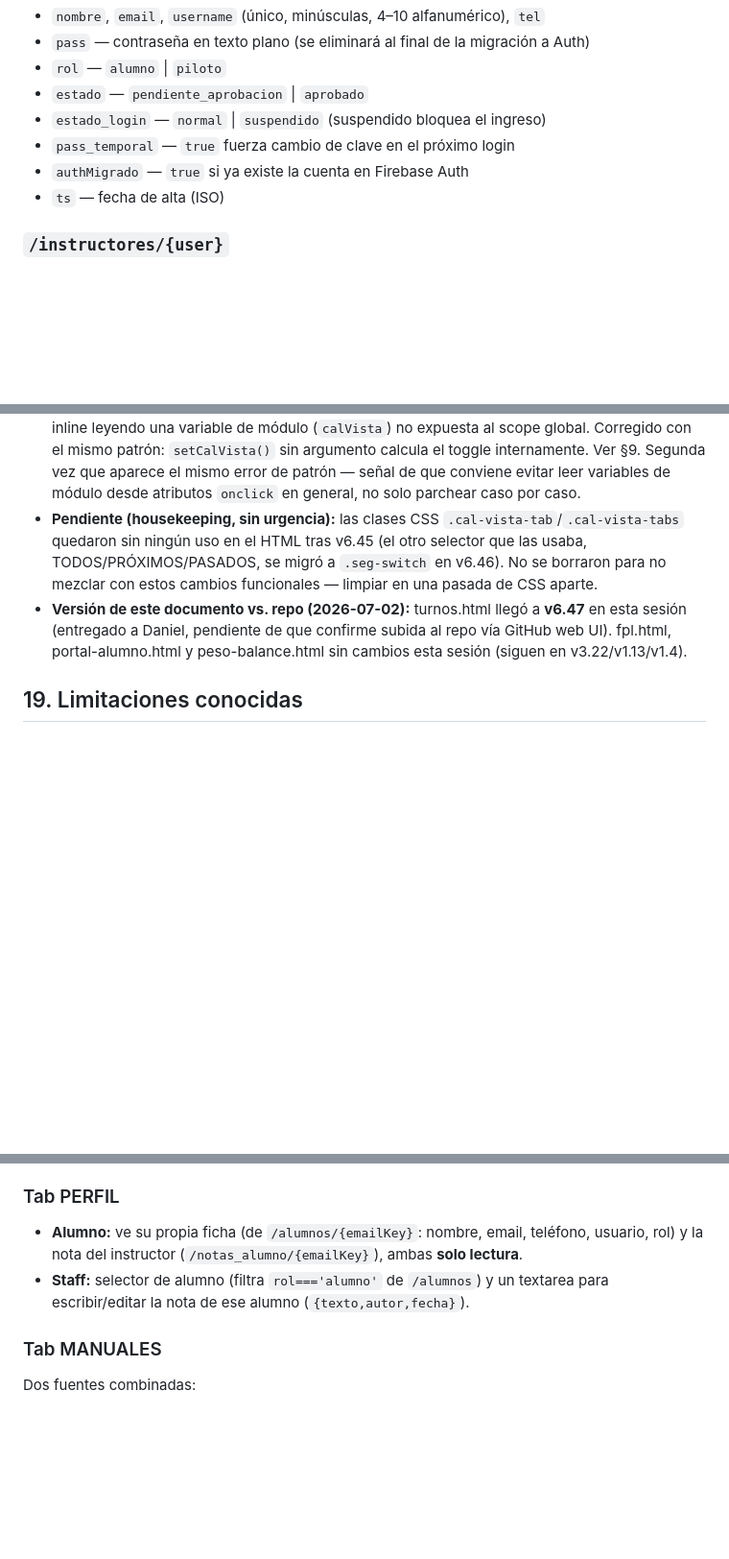
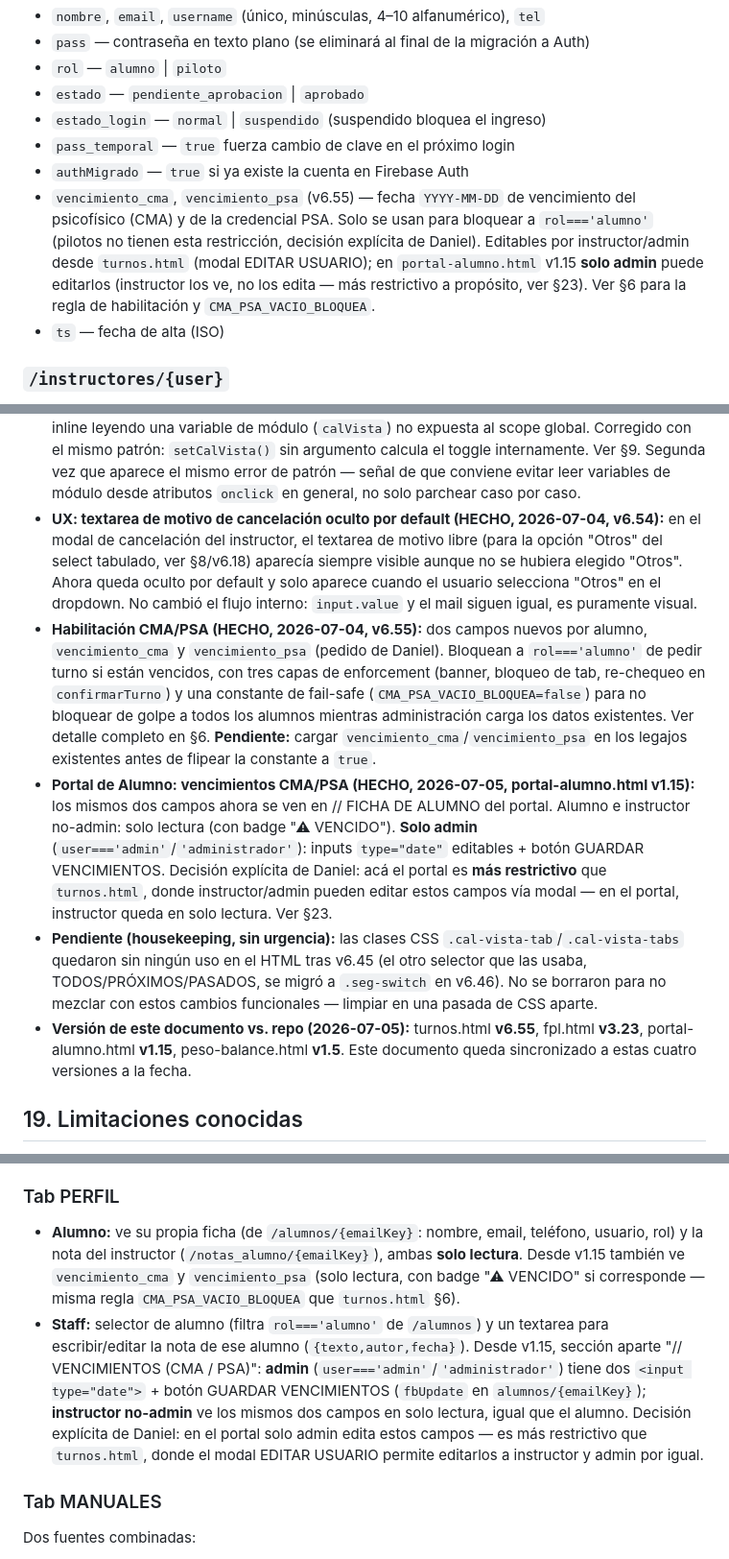
Before and after one commit to DanielTDFdev/Web-Aeroclub, a Markdown page: docs/documentacion_turnos.md, 3 parts joined by grey strips. Shown at 96% size. Rendered like a GitHub page; blank space fills up the shorter version.

```diff
--- a/docs/documentacion_turnos.md
+++ b/docs/documentacion_turnos.md
@@ -34,6 +34,7 @@ Clave = email con `.`→`_` y `@`→`__at__` (función `ek()`).
 - `estado_login` — `normal` | `suspendido` (suspendido bloquea el ingreso)
 - `pass_temporal` — `true` fuerza cambio de clave en el próximo login
 - `authMigrado` — `true` si ya existe la cuenta en Firebase Auth
+- `vencimiento_cma`, `vencimiento_psa` (v6.55) — fecha `YYYY-MM-DD` de vencimiento del psicofísico (CMA) y de la credencial PSA. Solo se usan para bloquear a `rol==='alumno'` (pilotos no tienen esta restricción, decisión explícita de Daniel). Editables por instructor/admin desde `turnos.html` (modal EDITAR USUARIO); en `portal-alumno.html` v1.15 **solo admin** puede editarlos (instructor los ve, no los edita — más restrictivo a propósito, ver §23). Ver §6 para la regla de habilitación y `CMA_PSA_VACIO_BLOQUEA`.
 - `ts` — fecha de alta (ISO)
 
 ### `/instructores/{user}`
@@ -369,8 +371,11 @@ Registro de eventos (`registrarAuditoria`): login (éxito/fallo/bloqueado), regi
   - **Resuelto en la misma sesión, v6.53:** ¿debe `guardarTurnoManual` ("+ CARGAR TURNO") afectar la cuota del alumno? Decisión explícita de Daniel: **no**, en ningún sentido — mismo criterio que cancelaciones (solo la decisión del alumno consume/libera su cuota, no la del instructor/admin). `turnosRestantesSemana` excluye cualquier reserva con `cargado_por` seteado.
 - **Segmented control con pastilla deslizante — Seguimiento (HECHO, 2026-07-02, v6.46):** el selector TODOS/PRÓXIMOS/PASADOS pasa de tabs con `.active` estático a una pastilla que se desliza detrás del botón activo, posición calculada en JS. Ver §9.
 - **FIX toggle LISTA/SEMANA no funcionaba (HECHO, 2026-07-02, v6.47):** v6.45 repitió el mismo bug de scope que ya se había corregido en `admDispToggleVista` (v6.43) — `onclick` inline leyendo una variable de módulo (`calVista`) no expuesta al scope global. Corregido con el mismo patrón: `setCalVista()` sin argumento calcula el toggle internamente. Ver §9. Segunda vez que aparece el mismo error de patrón — señal de que conviene evitar leer variables de módulo desde atributos `onclick` en general, no solo parchear caso por caso.
+- **UX: textarea de motivo de cancelación oculto por default (HECHO, 2026-07-04, v6.54):** en el modal de cancelación del instructor, el textarea de motivo libre (para la opción "Otros" del select tabulado, ver §8/v6.18) aparecía siempre visible aunque no se hubiera elegido "Otros". Ahora queda oculto por default y solo aparece cuando el usuario selecciona "Otros" en el dropdown. No cambió el flujo interno: `input.value` y el mail siguen igual, es puramente visual.
+- **Habilitación CMA/PSA (HECHO, 2026-07-04, v6.55):** dos campos nuevos por alumno, `vencimiento_cma` y `vencimiento_psa` (pedido de Daniel). Bloquean a `rol==='alumno'` de pedir turno si están vencidos, con tres capas de enforcement (banner, bloqueo de tab, re-chequeo en `confirmarTurno`) y una constante de fail-safe (`CMA_PSA_VACIO_BLOQUEA=false`) para no bloquear de golpe a todos los alumnos mientras administración carga los datos existentes. Ver detalle completo en §6. **Pendiente:** cargar `vencimiento_cma`/`vencimiento_psa` en los legajos existentes antes de flipear la constante a `true`.
+- **Portal de Alumno: vencimientos CMA/PSA (HECHO, 2026-07-05, portal-alumno.html v1.15):** los mismos dos campos ahora se ven en // FICHA DE ALUMNO del portal. Alumno e instructor no-admin: solo lectura (con badge "⚠ VENCIDO"). **Solo admin** (`user==='admin'`/`'administrador'`): inputs `type="date"` editables + botón GUARDAR VENCIMIENTOS. Decisión explícita de Daniel: acá el portal es **más restrictivo** que `turnos.html`, donde instructor/admin pueden editar estos campos vía modal — en el portal, instructor queda en solo lectura. Ver §23.
 - **Pendiente (housekeeping, sin urgencia):** las clases CSS `.cal-vista-tab`/`.cal-vista-tabs` quedaron sin ningún uso en el HTML tras v6.45 (el otro selector que las usaba, TODOS/PRÓXIMOS/PASADOS, se migró a `.seg-switch` en v6.46). No se borraron para no mezclar con estos cambios funcionales — limpiar en una pasada de CSS aparte.
-- **Versión de este documento vs. repo (2026-07-02):** turnos.html llegó a **v6.47** en esta sesión (entregado a Daniel, pendiente de que confirme subida al repo vía GitHub web UI). fpl.html, portal-alumno.html y peso-balance.html sin cambios esta sesión (siguen en v3.22/v1.13/v1.4).
+- **Versión de este documento vs. repo (2026-07-05):** turnos.html **v6.55**, fpl.html **v3.23**, portal-alumno.html **v1.15**, peso-balance.html **v1.5**. Este documento queda sincronizado a estas cuatro versiones a la fecha.
 
 ## 19. Limitaciones conocidas
 
@@ -502,8 +507,8 @@ Hereda el tema (claro/oscuro) elegido en `turnos.html` o `index.html`: lee `loca
 Botón **⏻ SALIR** en el header (estilo rojo translúcido, para diferenciarlo del botón "← TURNERO"): borra la sesión de `sessionStorage` y redirige a `turnos.html`. Mismo comportamiento que "Cerrar sesión" en turnos.html. Esta estética del ícono ⏻ se implementó primero acá y de ahí se llevó al botón SALIR de turnos.html (v6.17).
 
 ### Tab PERFIL
-- **Alumno:** ve su propia ficha (de `/alumnos/{emailKey}`: nombre, email, teléfono, usuario, rol) y la nota del instructor (`/notas_alumno/{emailKey}`), ambas **solo lectura**.
-- **Staff:** selector de alumno (filtra `rol==='alumno'` de `/alumnos`) y un textarea para escribir/editar la nota de ese alumno (`{texto,autor,fecha}`).
+- **Alumno:** ve su propia ficha (de `/alumnos/{emailKey}`: nombre, email, teléfono, usuario, rol) y la nota del instructor (`/notas_alumno/{emailKey}`), ambas **solo lectura**. Desde v1.15 también ve `vencimiento_cma` y `vencimiento_psa` (solo lectura, con badge "⚠ VENCIDO" si corresponde — misma regla `CMA_PSA_VACIO_BLOQUEA` que `turnos.html` §6).
+- **Staff:** selector de alumno (filtra `rol==='alumno'` de `/alumnos`) y un textarea para escribir/editar la nota de ese alumno (`{texto,autor,fecha}`). Desde v1.15, sección aparte "// VENCIMIENTOS (CMA / PSA)": **admin** (`user==='admin'`/`'administrador'`) tiene dos `<input type="date">` + botón GUARDAR VENCIMIENTOS (`fbUpdate` en `alumnos/{emailKey}`); **instructor no-admin** ve los mismos dos campos en solo lectura, igual que el alumno. Decisión explícita de Daniel: en el portal solo admin edita estos campos — es más restrictivo que `turnos.html`, donde el modal EDITAR USUARIO permite editarlos a instructor y admin por igual.
 
 ### Tab MANUALES
 Dos fuentes combinadas:
```
Also changed, not shown: other parts of docs/documentacion_turnos.md (+2 -1 lines).
